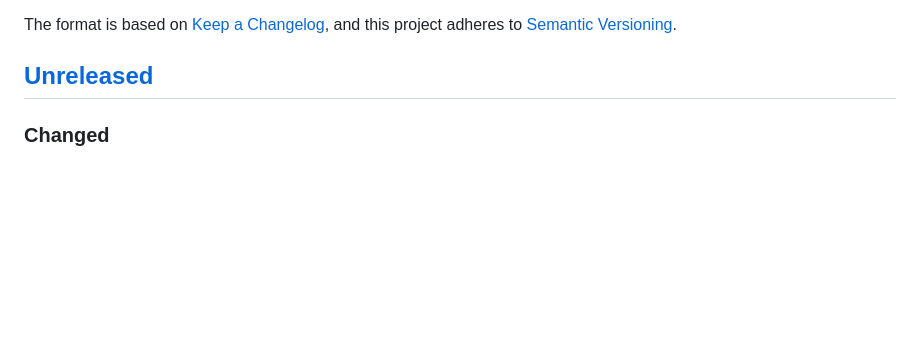
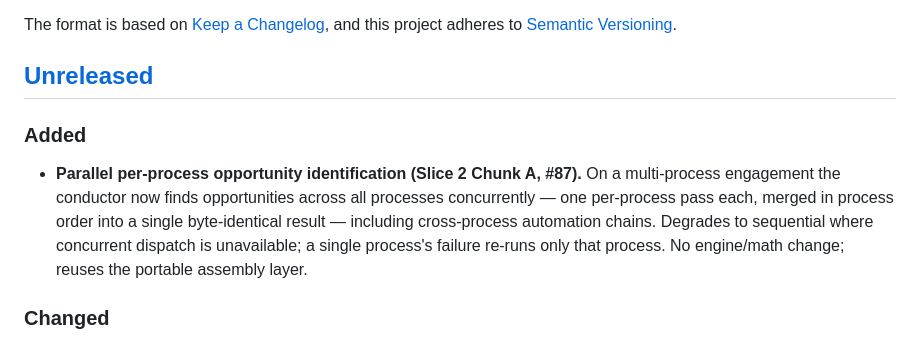
Before and after one commit to grandaha/ai-process-assessment, a Markdown page: CHANGELOG.md, the part around the change. GitHub-like rendering; blank space fills up the shorter version.

Commit message:
docs(changelog): Slice 2 Chunk A — parallel per-process fan-out (#87)
Co-Authored-By: Claude Opus 4.8 (1M context) <noreply@anthropic.com>

```diff
--- a/CHANGELOG.md
+++ b/CHANGELOG.md
@@ -6,6 +6,14 @@ The format is based on [Keep a Changelog](https://keepachangelog.com/en/1.1.0/),
 and this project adheres to [Semantic Versioning](https://semver.org/spec/v2.0.0.html).
 
 ## [Unreleased]
+
+### Added
+- **Parallel per-process opportunity identification (Slice 2 Chunk A, #87).** On a
+  multi-process engagement the conductor now finds opportunities across all processes
+  concurrently — one per-process pass each, merged in process order into a single
+  byte-identical result — including cross-process automation chains. Degrades to sequential
+  where concurrent dispatch is unavailable; a single process's failure re-runs only that
+  process. No engine/math change; reuses the portable assembly layer.
 
 ### Changed
 - Phase 5 opportunity assembly now uses the portable stdlib `state.assembly` layer instead of inline `awk`, so it runs on Python-only surfaces and is deterministic regardless of subagent completion order (#100).
```
